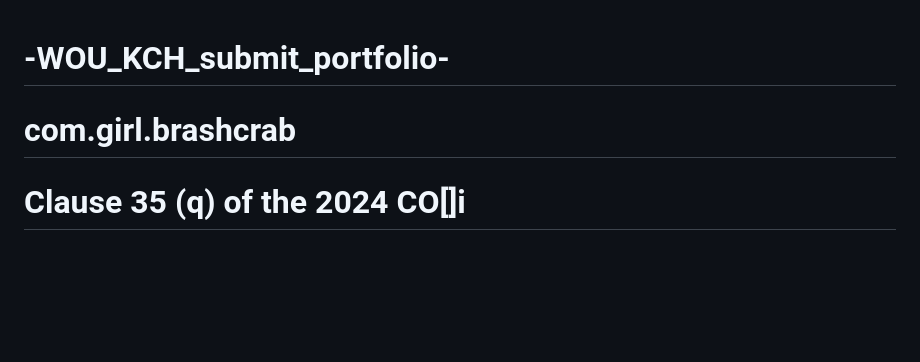
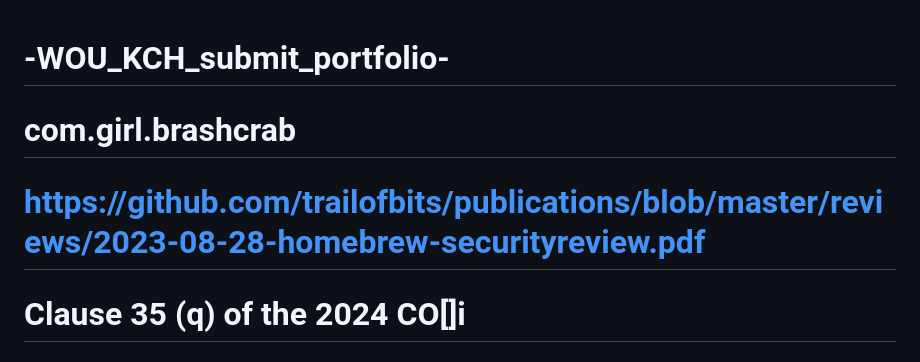
Before and after one commit to monjikura/-WOU_KCH_submit_portfolio-, a Markdown page: README.md, the part around the change. Drawn GitHub-style; blank space fills up the shorter version.

```diff
--- a/README.md
+++ b/README.md
@@ -1,5 +1,6 @@
 # -WOU_KCH_submit_portfolio-
 # com.girl.brashcrab
+# https://github.com/trailofbits/publications/blob/master/reviews/2023-08-28-homebrew-securityreview.pdf
 # Clause 35 (q) of the 2024 CO[]i
 # https://support.ntp.org/
 
```
